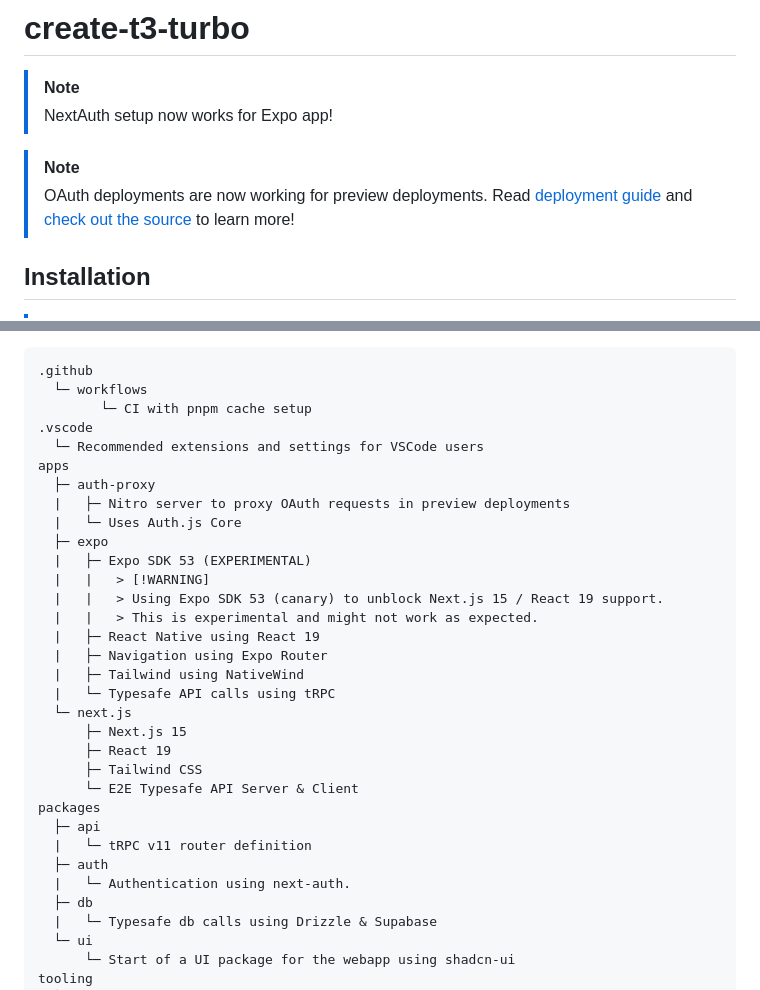
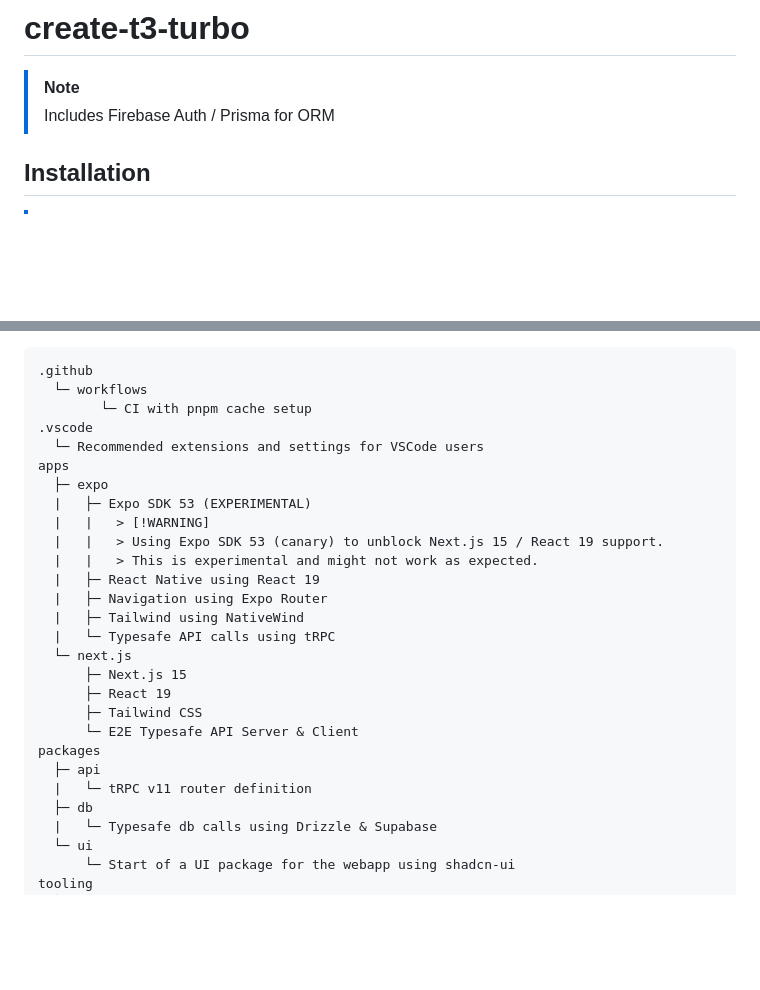
Before and after one commit to ivankrzak/t3-mono-template, a Markdown page: README.md, 2 parts joined by grey strips. GitHub-like rendering; blank space fills up the shorter version.

```diff
--- a/README.md
+++ b/README.md
@@ -2,11 +2,7 @@
 
 > [!NOTE]
 >
-> NextAuth setup now works for Expo app!
-
-> [!NOTE]
->
-> OAuth deployments are now working for preview deployments. Read [deployment guide](https://github.com/t3-oss/create-t3-turbo#auth-proxy) and [check out the source](./apps/auth-proxy) to learn more!
+> Includes Firebase Auth / Prisma for ORM
 
 ## Installation
 
@@ -37,9 +33,6 @@ It uses [Turborepo](https://turborepo.org) and contains:
 .vscode
   └─ Recommended extensions and settings for VSCode users
 apps
-  ├─ auth-proxy
-  |   ├─ Nitro server to proxy OAuth requests in preview deployments
-  |   └─ Uses Auth.js Core
   ├─ expo
   |   ├─ Expo SDK 53 (EXPERIMENTAL)
   |   |   > [!WARNING]
@@ -57,8 +50,6 @@ apps
 packages
   ├─ api
   |   └─ tRPC v11 router definition
-  ├─ auth
-  |   └─ Authentication using next-auth.
   ├─ db
   |   └─ Typesafe db calls using Drizzle & Supabase
   └─ ui
```
